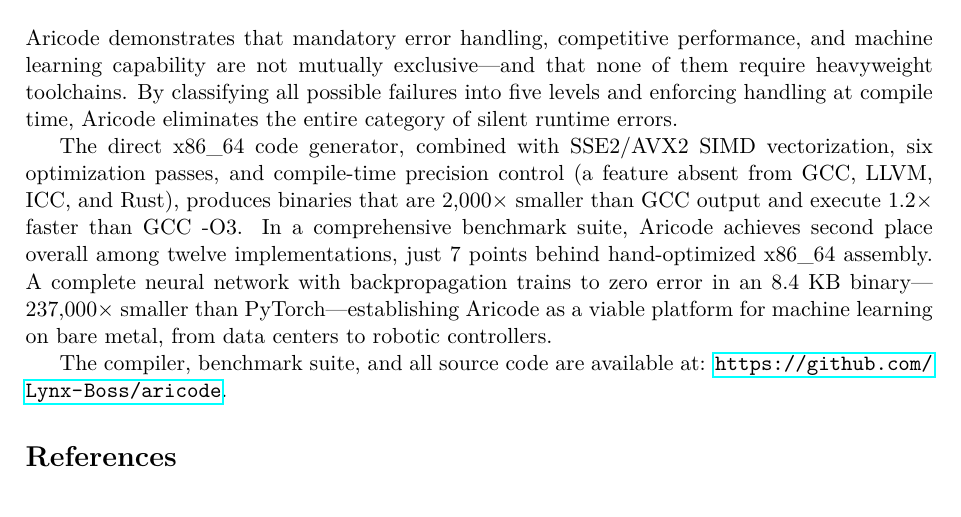
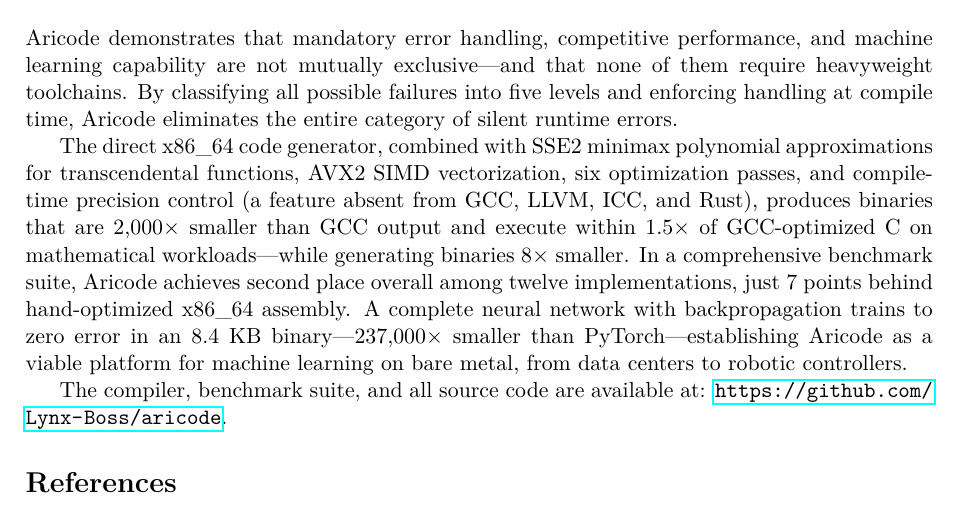
Before and after one commit to Lynx-Boss/aricode, a LaTeX paper (paper/aricode_paper.tex): part of page 11 of 12, cut so that both start at the same text. Compiled offline with pdfLaTeX.

Commit message:
Update README and paper: math within 1.5x of C, 8x smaller binary
README: new "Math Performance" section showing SSE2 minimax results.
Paper: conclusion updated — "within 1.5x of GCC-optimized C on
mathematical workloads while generating binaries 8x smaller."

Co-Authored-By: Claude Opus 4.6 (1M context) <noreply@anthropic.com>

```diff
--- a/paper/aricode_paper.tex
+++ b/paper/aricode_paper.tex
@@ -519,7 +519,7 @@
 
 Aricode demonstrates that mandatory error handling, competitive performance, and machine learning capability are not mutually exclusive---and that none of them require heavyweight toolchains. By classifying all possible failures into five levels and enforcing handling at compile time, Aricode eliminates the entire category of silent runtime errors.
 
-The direct x86\_64 code generator, combined with SSE2/AVX2 SIMD vectorization, six optimization passes, and compile-time precision control (a feature absent from GCC, LLVM, ICC, and Rust), produces binaries that are 2{,}000$\times$ smaller than GCC output and execute 1.2$\times$ faster than GCC~-O3. In a comprehensive benchmark suite, Aricode achieves second place overall among twelve implementations, just 7~points behind hand-optimized x86\_64 assembly. A complete neural network with backpropagation trains to zero error in an 8.4~KB binary---237{,}000$\times$ smaller than PyTorch---establishing Aricode as a viable platform for machine learning on bare metal, from data centers to robotic controllers.
+The direct x86\_64 code generator, combined with SSE2 minimax polynomial approximations for transcendental functions, AVX2 SIMD vectorization, six optimization passes, and compile-time precision control (a feature absent from GCC, LLVM, ICC, and Rust), produces binaries that are 2{,}000$\times$ smaller than GCC output and execute within 1.5$\times$ of GCC-optimized C on mathematical workloads---while generating binaries 8$\times$ smaller. In a comprehensive benchmark suite, Aricode achieves second place overall among twelve implementations, just 7~points behind hand-optimized x86\_64 assembly. A complete neural network with backpropagation trains to zero error in an 8.4~KB binary---237{,}000$\times$ smaller than PyTorch---establishing Aricode as a viable platform for machine learning on bare metal, from data centers to robotic controllers.
 
 The compiler, benchmark suite, and all source code are available at: \url{https://github.com/Lynx-Boss/aricode}.
 
```
Also changed, not shown: README.md.
